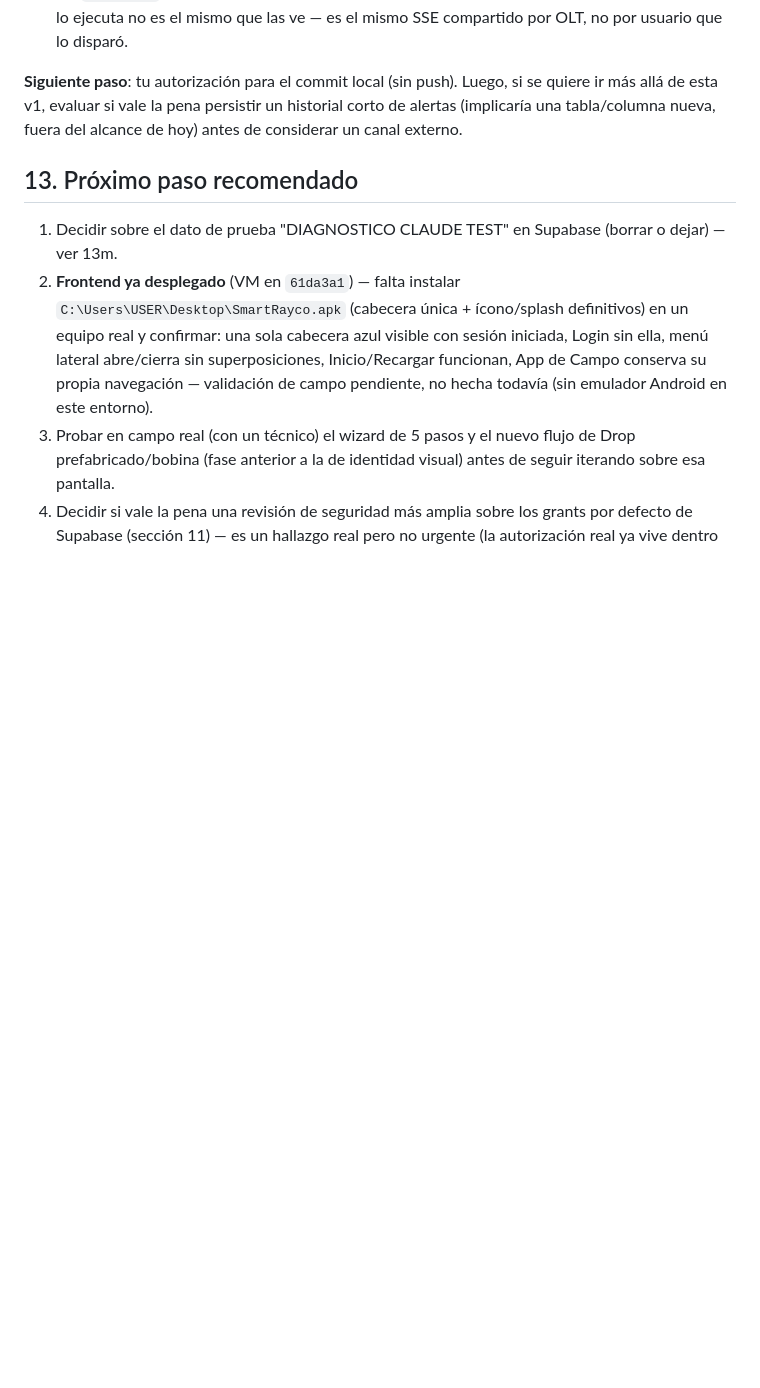
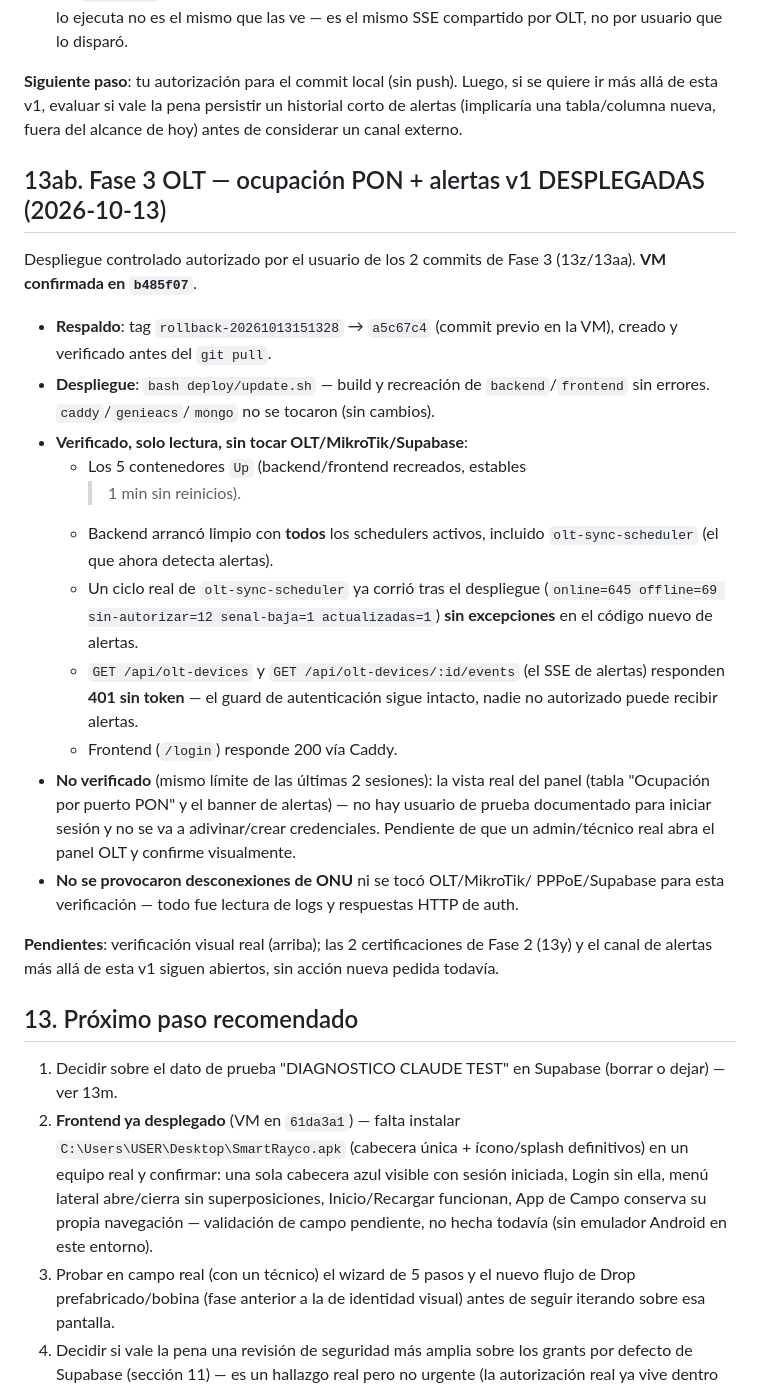
Before and after one commit to azavaletar4/soptec, a Markdown page: ESTADO_DESARROLLO.md, the part around the change. Rendered like a GitHub page; blank space fills up the shorter version.

Commit message:
Docs: Fase 3 OLT (ocupacion PON + alertas v1) desplegada en produccion (commit b485f07)
Co-Authored-By: Claude Sonnet 5 <noreply@anthropic.com>

```diff
--- a/ESTADO_DESARROLLO.md
+++ b/ESTADO_DESARROLLO.md
@@ -2172,6 +2172,41 @@ Luego, si se quiere ir más allá de esta v1, evaluar si vale la pena
 persistir un historial corto de alertas (implicaría una tabla/columna
 nueva, fuera del alcance de hoy) antes de considerar un canal externo.
 
+## 13ab. Fase 3 OLT — ocupación PON + alertas v1 DESPLEGADAS (2026-10-13)
+
+Despliegue controlado autorizado por el usuario de los 2 commits de
+Fase 3 (13z/13aa). **VM confirmada en `b485f07`**.
+
+- **Respaldo**: tag `rollback-20261013151328` → `a5c67c4` (commit previo
+  en la VM), creado y verificado antes del `git pull`.
+- **Despliegue**: `bash deploy/update.sh` — build y recreación de
+  `backend`/`frontend` sin errores. `caddy`/`genieacs`/`mongo` no se
+  tocaron (sin cambios).
+- **Verificado, solo lectura, sin tocar OLT/MikroTik/Supabase**:
+  - Los 5 contenedores `Up` (backend/frontend recreados, estables
+    >1 min sin reinicios).
+  - Backend arrancó limpio con **todos** los schedulers activos,
+    incluido `olt-sync-scheduler` (el que ahora detecta alertas).
+  - Un ciclo real de `olt-sync-scheduler` ya corrió tras el despliegue
+    (`online=645 offline=69 sin-autorizar=12 senal-baja=1
+    actualizadas=1`) **sin excepciones** en el código nuevo de alertas.
+  - `GET /api/olt-devices` y `GET /api/olt-devices/:id/events` (el SSE
+    de alertas) responden **401 sin token** — el guard de autenticación
+    sigue intacto, nadie no autorizado puede recibir alertas.
+  - Frontend (`/login`) responde 200 vía Caddy.
+- **No verificado** (mismo límite de las últimas 2 sesiones): la vista
+  real del panel (tabla "Ocupación por puerto PON" y el banner de
+  alertas) — no hay usuario de prueba documentado para iniciar sesión y
+  no se va a adivinar/crear credenciales. Pendiente de que un
+  admin/técnico real abra el panel OLT y confirme visualmente.
+- **No se provocaron desconexiones de ONU** ni se tocó OLT/MikroTik/
+  PPPoE/Supabase para esta verificación — todo fue lectura de logs y
+  respuestas HTTP de auth.
+
+**Pendientes**: verificación visual real (arriba); las 2 certificaciones
+de Fase 2 (13y) y el canal de alertas más allá de esta v1 siguen
+abiertos, sin acción nueva pedida todavía.
+
 ## 13. Próximo paso recomendado
 
 1. Decidir sobre el dato de prueba "DIAGNOSTICO CLAUDE TEST" en Supabase
```
